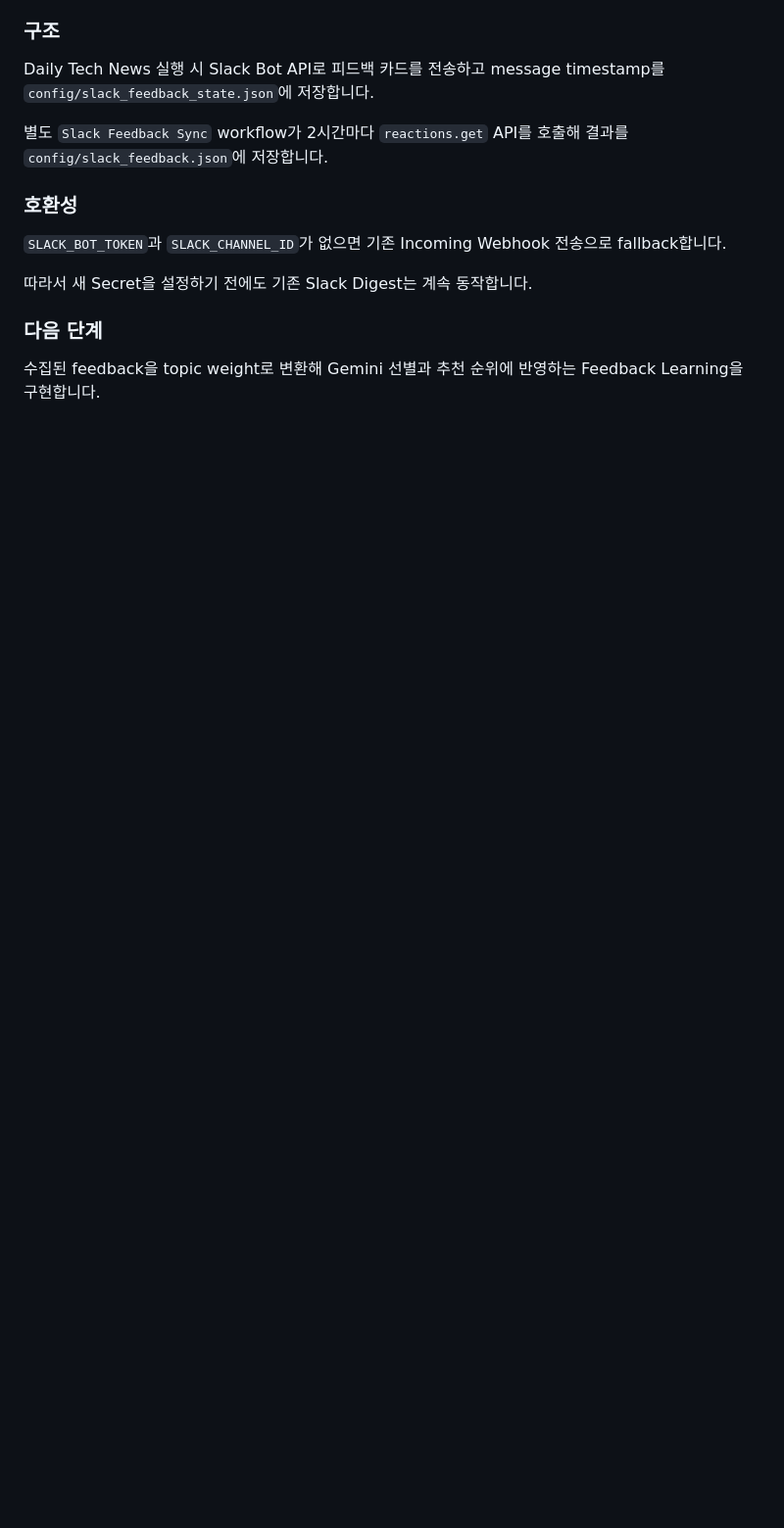
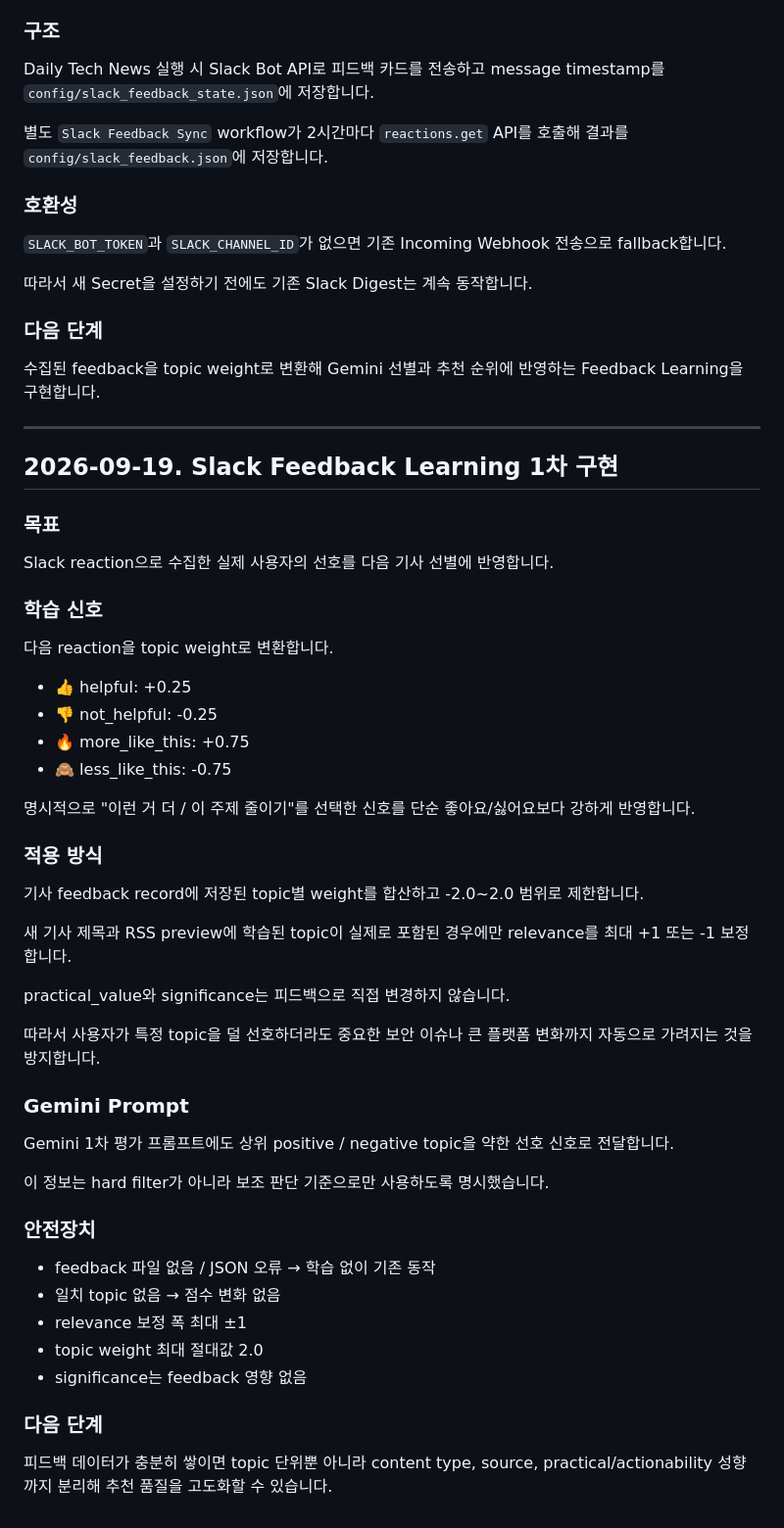
Before and after one commit to Dev-Gony/technews, a Markdown page: DEVLOG.md, the part around the change. Shown at 98% size. Drawn GitHub-style; blank space fills up the shorter version.

Commit message:
docs: record Slack feedback learning

```diff
--- a/DEVLOG.md
+++ b/DEVLOG.md
@@ -891,3 +891,50 @@ Daily Tech News 실행 시 Slack Bot API로 피드백 카드를 전송하고 mes
 ### 다음 단계
 
 수집된 feedback을 topic weight로 변환해 Gemini 선별과 추천 순위에 반영하는 Feedback Learning을 구현합니다.
+
+---
+
+## 2026-09-19. Slack Feedback Learning 1차 구현
+
+### 목표
+
+Slack reaction으로 수집한 실제 사용자의 선호를 다음 기사 선별에 반영합니다.
+
+### 학습 신호
+
+다음 reaction을 topic weight로 변환합니다.
+
+- 👍 helpful: +0.25
+- 👎 not_helpful: -0.25
+- 🔥 more_like_this: +0.75
+- 🙈 less_like_this: -0.75
+
+명시적으로 "이런 거 더 / 이 주제 줄이기"를 선택한 신호를 단순 좋아요/싫어요보다 강하게 반영합니다.
+
+### 적용 방식
+
+기사 feedback record에 저장된 topic별 weight를 합산하고 -2.0~2.0 범위로 제한합니다.
+
+새 기사 제목과 RSS preview에 학습된 topic이 실제로 포함된 경우에만 relevance를 최대 +1 또는 -1 보정합니다.
+
+practical_value와 significance는 피드백으로 직접 변경하지 않습니다.
+
+따라서 사용자가 특정 topic을 덜 선호하더라도 중요한 보안 이슈나 큰 플랫폼 변화까지 자동으로 가려지는 것을 방지합니다.
+
+### Gemini Prompt
+
+Gemini 1차 평가 프롬프트에도 상위 positive / negative topic을 약한 선호 신호로 전달합니다.
+
+이 정보는 hard filter가 아니라 보조 판단 기준으로만 사용하도록 명시했습니다.
+
+### 안전장치
+
+- feedback 파일 없음 / JSON 오류 → 학습 없이 기존 동작
+- 일치 topic 없음 → 점수 변화 없음
+- relevance 보정 폭 최대 ±1
+- topic weight 최대 절대값 2.0
+- significance는 feedback 영향 없음
+
+### 다음 단계
+
+피드백 데이터가 충분히 쌓이면 topic 단위뿐 아니라 content type, source, practical/actionability 성향까지 분리해 추천 품질을 고도화할 수 있습니다.
```
